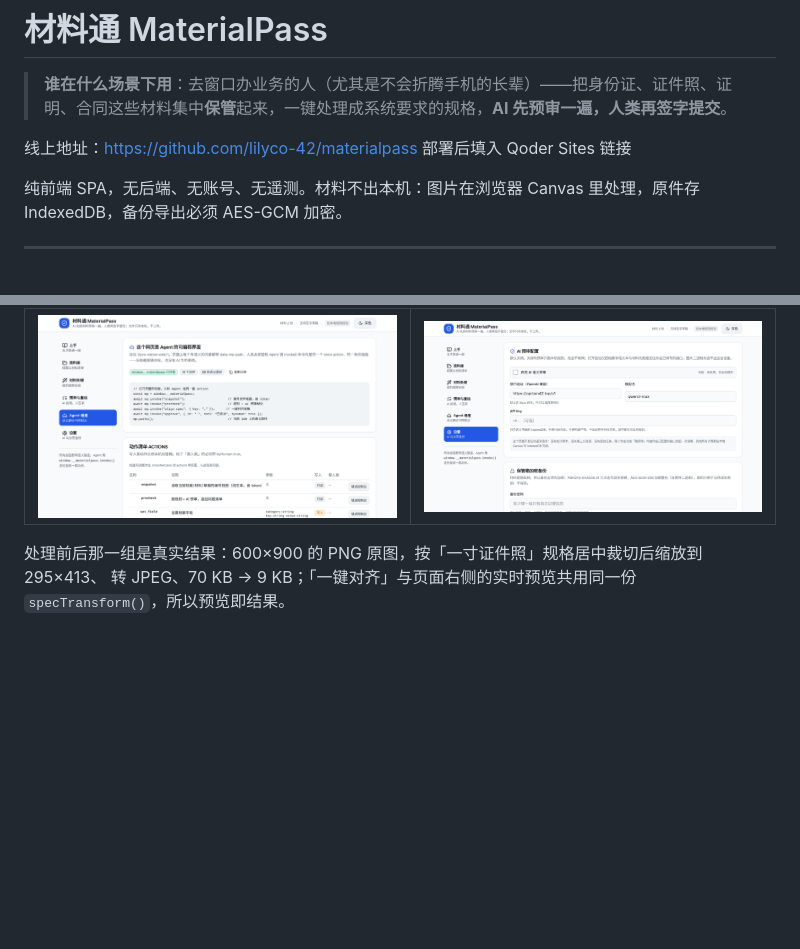
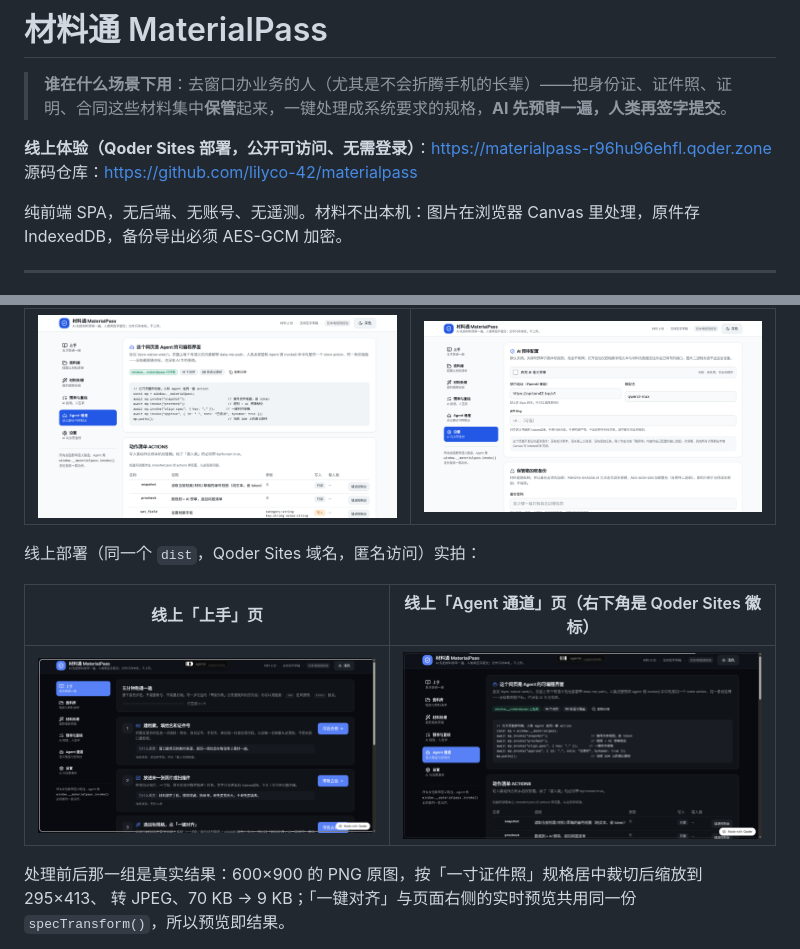
Before and after one commit to Lyco-team/materialpass, a Markdown page: README.md, 2 parts joined by grey strips. Drawn GitHub-style; pictures changed too: docs/screenshots/09-live-guide.png (added), docs/screenshots/10-live-agent.png (added); blank space fills up the shorter version.

```diff
--- a/README.md
+++ b/README.md
@@ -2,7 +2,8 @@
 
 > **谁在什么场景下用**：去窗口办业务的人（尤其是不会折腾手机的长辈）——把身份证、证件照、证明、合同这些材料集中**保管**起来，一键处理成系统要求的规格，**AI 先预审一遍，人类再签字提交**。
 
-线上地址：<https://github.com/lilyco-42/materialpass> 部署后填入 Qoder Sites 链接
+**线上体验（Qoder Sites 部署，公开可访问、无需登录）**：<https://materialpass-r96hu96ehfl.qoder.zone>
+源码仓库：<https://github.com/lilyco-42/materialpass>
 
 纯前端 SPA，无后端、无账号、无遥测。材料不出本机：图片在浏览器 Canvas 里处理，原件存 IndexedDB，备份导出必须 AES-GCM 加密。
 
@@ -111,6 +112,12 @@ lweb2cli vault --op import --profile materialpass --file materialpass-vault.json
 | --- | --- |
 | ![agent](docs/screenshots/07-agent.png) | ![settings](docs/screenshots/08-settings.png) |
 
+线上部署（同一个 `dist`，Qoder Sites 域名，匿名访问）实拍：
+
+| 线上「上手」页 | 线上「Agent 通道」页（右下角是 Qoder Sites 徽标） |
+| --- | --- |
+| ![live guide](docs/screenshots/09-live-guide.png) | ![live agent](docs/screenshots/10-live-agent.png) |
+
 处理前后那一组是真实结果：600×900 的 PNG 原图，按「一寸证件照」规格居中裁切后缩放到 295×413、
 转 JPEG、70 KB → 9 KB；「一键对齐」与页面右侧的实时预览共用同一份 `specTransform()`，所以预览即结果。
 
```
Also changed, not shown: docs/参赛帖.md (+17 -6 lines), 2 other files.
